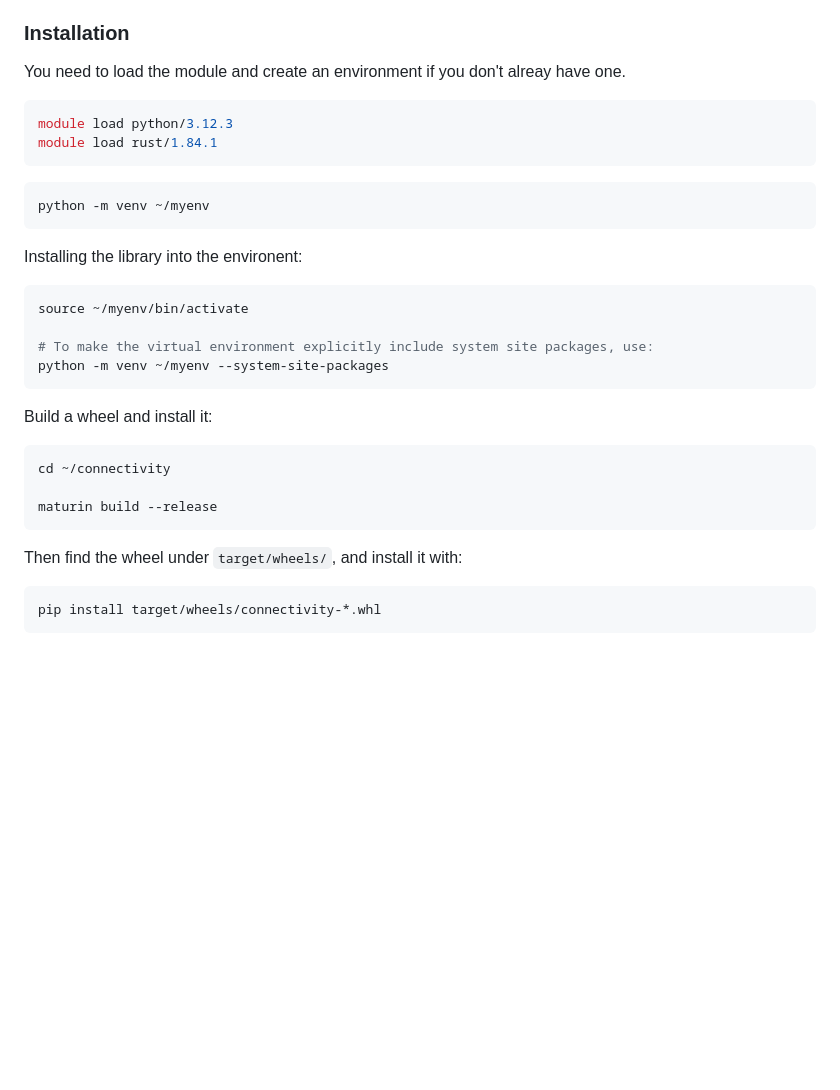
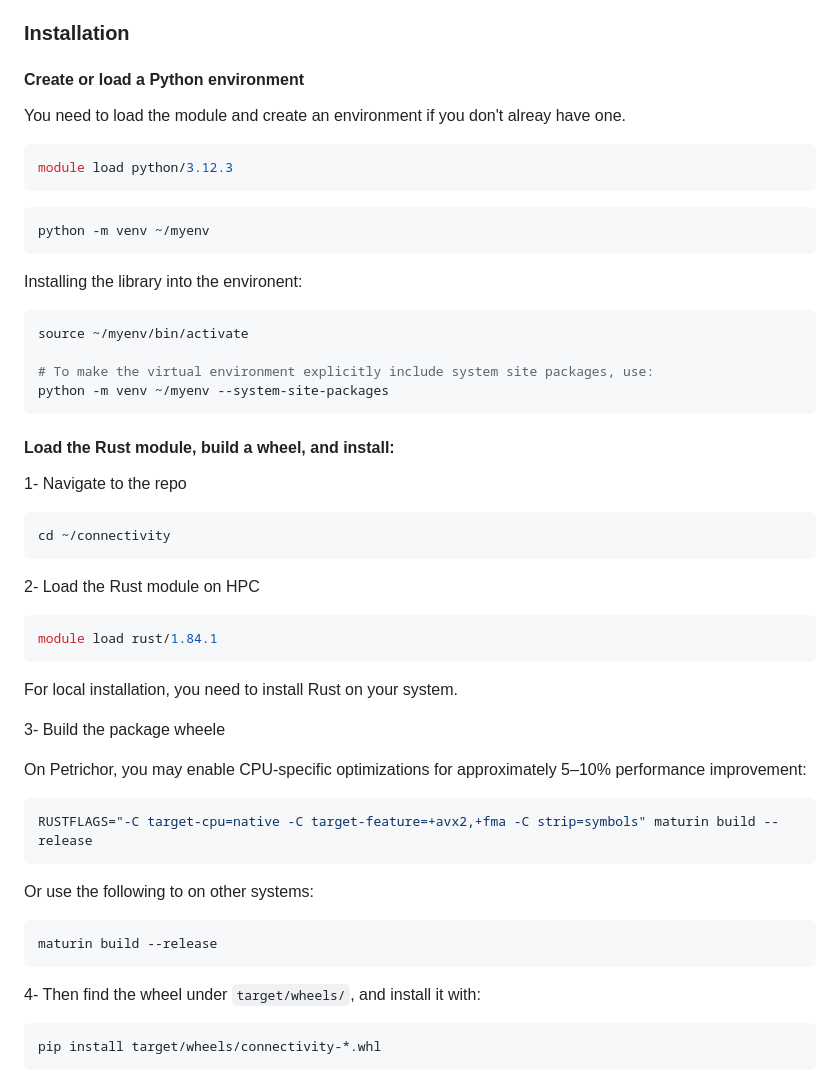
Before and after one commit to csiro/connectivity, a Markdown page: README.md, the part around the change. Drawn GitHub-style; blank space fills up the shorter version.

````diff
--- a/README.md
+++ b/README.md
@@ -5,12 +5,11 @@ A multi-resolution landscape connectivity algorithm for calculating *Habitat Con
 This algorithm operates on the overview layers of a GeoTIFF file (including Cloud-Optimized GeoTIFFs, or any raster format with overviews structure). Please ensure that these overview layers are generated using the `average`, not `nearest` resampling method. Use the `create_overviews()` function to generate the required overview layers correctly.
 
 ### Installation
-
+#### Create or load a Python environment
 You need to load the module and create an environment if you don't alreay have one.
 
 ```bash
 module load python/3.12.3
-module load rust/1.84.1
 ```
 
 ```bash
@@ -25,14 +24,33 @@ source ~/myenv/bin/activate
 python -m venv ~/myenv --system-site-packages
 ```
 
-Build a wheel and install it:
+#### Load the Rust module, build a wheel, and install:
+
+1- Navigate to the repo
+```bash
+cd ~/connectivity
+```
+
+2- Load the Rust module on HPC
 
 ```bash
-cd ~/connectivity
+module load rust/1.84.1
+```
+For local installation, you need to install Rust on your system.
 
+3- Build the package wheele
+
+On Petrichor, you may enable CPU-specific optimizations for approximately 5–10% performance improvement:
+
+```bash
+RUSTFLAGS="-C target-cpu=native -C target-feature=+avx2,+fma -C strip=symbols" maturin build --release
+```
+Or use the following to on other systems:
+```bash
 maturin build --release
 ```
-Then find the wheel under `target/wheels/`, and install it with:
+
+4- Then find the wheel under `target/wheels/`, and install it with:
 
 ```bash
 pip install target/wheels/connectivity-*.whl
````
